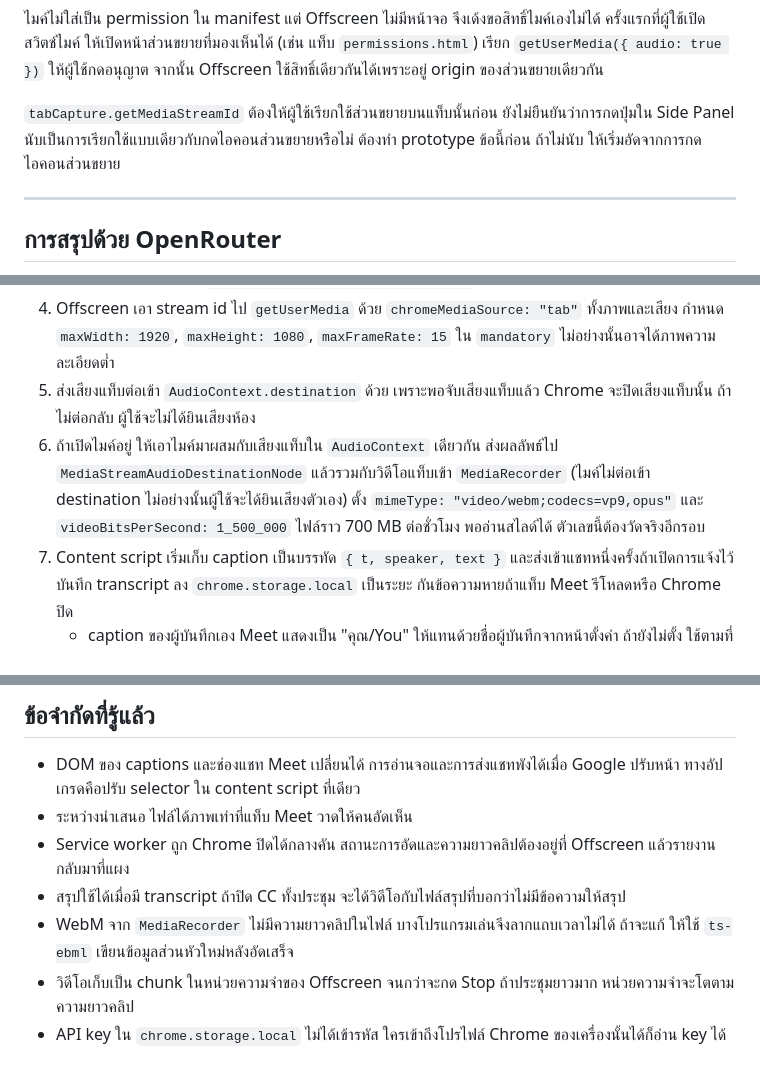
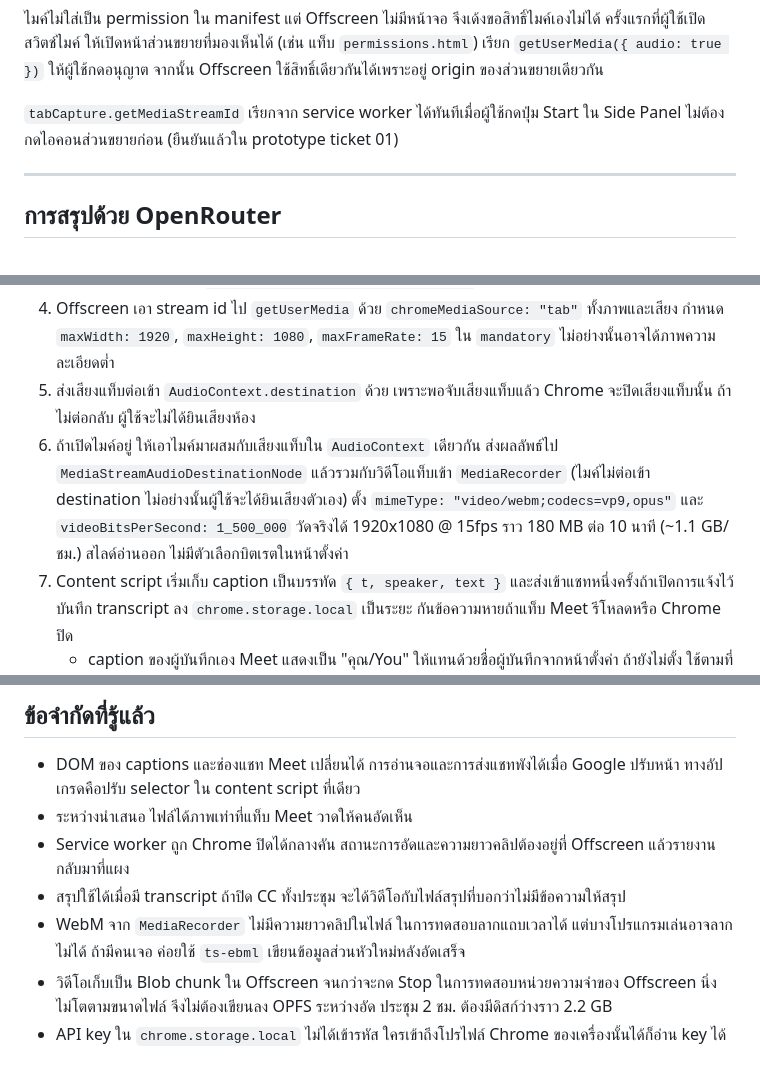
Before and after one commit to 1amiearth/aftercall, a Markdown page: docs/DESIGN.md, 3 parts joined by grey strips. GitHub-like rendering.

Commit message:
docs(wayfinder): resolve ticket 01 recording prototype
Side Panel start works, 1080p15, mic mix OK, 1.1 GB/h at 1.5 Mbps, offscreen memory stable so no OPFS. Update DESIGN.md with measured numbers.

Co-Authored-By: Claude Opus 5.5 <noreply@anthropic.com>

```diff
--- a/docs/DESIGN.md
+++ b/docs/DESIGN.md
@@ -118,7 +118,7 @@ Service worker      ตรวจแท็บ Meet, ขอ stream id, สั่
 
 ไมค์ไม่ใส่เป็น permission ใน manifest แต่ Offscreen ไม่มีหน้าจอ จึงเด้งขอสิทธิ์ไมค์เองไม่ได้ ครั้งแรกที่ผู้ใช้เปิดสวิตช์ไมค์ ให้เปิดหน้าส่วนขยายที่มองเห็นได้ (เช่น แท็บ `permissions.html`) เรียก `getUserMedia({ audio: true })` ให้ผู้ใช้กดอนุญาต จากนั้น Offscreen ใช้สิทธิ์เดียวกันได้เพราะอยู่ origin ของส่วนขยายเดียวกัน
 
-`tabCapture.getMediaStreamId` ต้องให้ผู้ใช้เรียกใช้ส่วนขยายบนแท็บนั้นก่อน ยังไม่ยืนยันว่าการกดปุ่มใน Side Panel นับเป็นการเรียกใช้แบบเดียวกับกดไอคอนส่วนขยายหรือไม่ ต้องทำ prototype ข้อนี้ก่อน ถ้าไม่นับ ให้เริ่มอัดจากการกดไอคอนส่วนขยาย
+`tabCapture.getMediaStreamId` เรียกจาก service worker ได้ทันทีเมื่อผู้ใช้กดปุ่ม Start ใน Side Panel ไม่ต้องกดไอคอนส่วนขยายก่อน (ยืนยันแล้วใน prototype ticket 01)
 
 ---
 
@@ -188,7 +188,7 @@ Side Panel มีปุ่ม **สรุปใหม่** ที่เอา tr
 3. Service worker เรียก `chrome.tabCapture.getMediaStreamId` ของแท็บนั้น แล้วเปิด Offscreen
 4. Offscreen เอา stream id ไป `getUserMedia` ด้วย `chromeMediaSource: "tab"` ทั้งภาพและเสียง กำหนด `maxWidth: 1920`, `maxHeight: 1080`, `maxFrameRate: 15` ใน `mandatory` ไม่อย่างนั้นอาจได้ภาพความละเอียดต่ำ
 5. ส่งเสียงแท็บต่อเข้า `AudioContext.destination` ด้วย เพราะพอจับเสียงแท็บแล้ว Chrome จะปิดเสียงแท็บนั้น ถ้าไม่ต่อกลับ ผู้ใช้จะไม่ได้ยินเสียงห้อง
-6. ถ้าเปิดไมค์อยู่ ให้เอาไมค์มาผสมกับเสียงแท็บใน `AudioContext` เดียวกัน ส่งผลลัพธ์ไป `MediaStreamAudioDestinationNode` แล้วรวมกับวิดีโอแท็บเข้า `MediaRecorder` (ไมค์ไม่ต่อเข้า destination ไม่อย่างนั้นผู้ใช้จะได้ยินเสียงตัวเอง) ตั้ง `mimeType: "video/webm;codecs=vp9,opus"` และ `videoBitsPerSecond: 1_500_000` ไฟล์ราว 700 MB ต่อชั่วโมง พออ่านสไลด์ได้ ตัวเลขนี้ต้องวัดจริงอีกรอบ
+6. ถ้าเปิดไมค์อยู่ ให้เอาไมค์มาผสมกับเสียงแท็บใน `AudioContext` เดียวกัน ส่งผลลัพธ์ไป `MediaStreamAudioDestinationNode` แล้วรวมกับวิดีโอแท็บเข้า `MediaRecorder` (ไมค์ไม่ต่อเข้า destination ไม่อย่างนั้นผู้ใช้จะได้ยินเสียงตัวเอง) ตั้ง `mimeType: "video/webm;codecs=vp9,opus"` และ `videoBitsPerSecond: 1_500_000` วัดจริงได้ 1920x1080 @ 15fps ราว 180 MB ต่อ 10 นาที (~1.1 GB/ชม.) สไลด์อ่านออก ไม่มีตัวเลือกบิตเรตในหน้าตั้งค่า
 7. Content script เริ่มเก็บ caption เป็นบรรทัด `{ t, speaker, text }` และส่งเข้าแชทหนึ่งครั้งถ้าเปิดการแจ้งไว้ บันทึก transcript ลง `chrome.storage.local` เป็นระยะ กันข้อความหายถ้าแท็บ Meet รีโหลดหรือ Chrome ปิด
    - caption ของผู้บันทึกเอง Meet แสดงเป็น "คุณ/You" ให้แทนด้วยชื่อผู้บันทึกจากหน้าตั้งค่า ถ้ายังไม่ตั้ง ใช้ตามที่ Meet แสดง
    - Meet แก้ข้อความ caption เดิมซ้ำหลายรอบระหว่างคนพูด ห้ามเก็บทุกครั้งที่ `MutationObserver` เห็นการเปลี่ยน ให้ถือบรรทัดปัจจุบันไว้ แล้วปิดบรรทัดเมื่อเปลี่ยนคนพูด หรือข้อความนิ่งเกิน 1.5 วินาที
@@ -278,6 +278,6 @@ Caption มีเมื่อผู้ใช้เปิด Live captions (CC)
 - ระหว่างนำเสนอ ไฟล์ได้ภาพเท่าที่แท็บ Meet วาดให้คนอัดเห็น
 - Service worker ถูก Chrome ปิดได้กลางคัน สถานะการอัดและความยาวคลิปต้องอยู่ที่ Offscreen แล้วรายงานกลับมาที่แผง
 - สรุปใช้ได้เมื่อมี transcript ถ้าปิด CC ทั้งประชุม จะได้วิดีโอกับไฟล์สรุปที่บอกว่าไม่มีข้อความให้สรุป
-- WebM จาก `MediaRecorder` ไม่มีความยาวคลิปในไฟล์ บางโปรแกรมเล่นจึงลากแถบเวลาไม่ได้ ถ้าจะแก้ ให้ใช้ `ts-ebml` เขียนข้อมูลส่วนหัวใหม่หลังอัดเสร็จ
-- วิดีโอเก็บเป็น chunk ในหน่วยความจำของ Offscreen จนกว่าจะกด Stop ถ้าประชุมยาวมาก หน่วยความจำจะโตตามความยาวคลิป
+- WebM จาก `MediaRecorder` ไม่มีความยาวคลิปในไฟล์ ในการทดสอบลากแถบเวลาได้ แต่บางโปรแกรมเล่นอาจลากไม่ได้ ถ้ามีคนเจอ ค่อยใช้ `ts-ebml` เขียนข้อมูลส่วนหัวใหม่หลังอัดเสร็จ
+- วิดีโอเก็บเป็น Blob chunk ใน Offscreen จนกว่าจะกด Stop ในการทดสอบหน่วยความจำของ Offscreen นิ่ง ไม่โตตามขนาดไฟล์ จึงไม่ต้องเขียนลง OPFS ระหว่างอัด ประชุม 2 ชม. ต้องมีดิสก์ว่างราว 2.2 GB
 - API key ใน `chrome.storage.local` ไม่ได้เข้ารหัส ใครเข้าถึงโปรไฟล์ Chrome ของเครื่องนั้นได้ก็อ่าน key ได้
```
Also changed, not shown: 2 other files.
